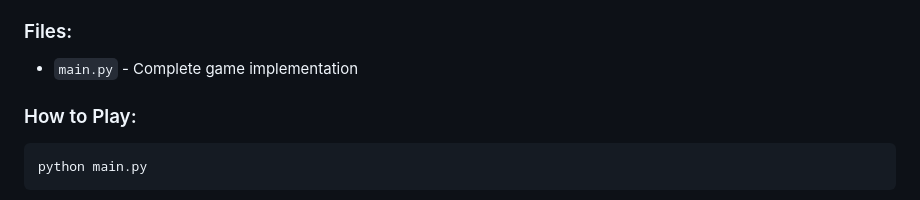
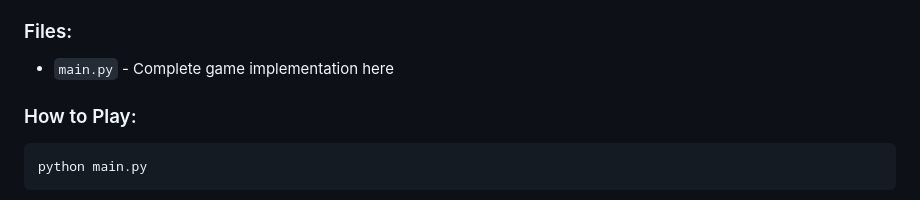
Before and after one commit to mita4u07/rock-paper-scissor-mita, a Markdown page: COMPLETION_SUMMARY.md, the part around the change. Drawn GitHub-style.

Commit message:
rock paper scissor code

````diff
--- a/COMPLETION_SUMMARY.md
+++ b/COMPLETION_SUMMARY.md
@@ -26,7 +26,7 @@ This document provides a summary of all three challenge exercises that have been
 - Spock vaporizes Rock and smashes Scissors
 
 ### Files:
-- `main.py` - Complete game implementation
+- `main.py` - Complete game implementation here
 
 ### How to Play:
 ```bash
````
